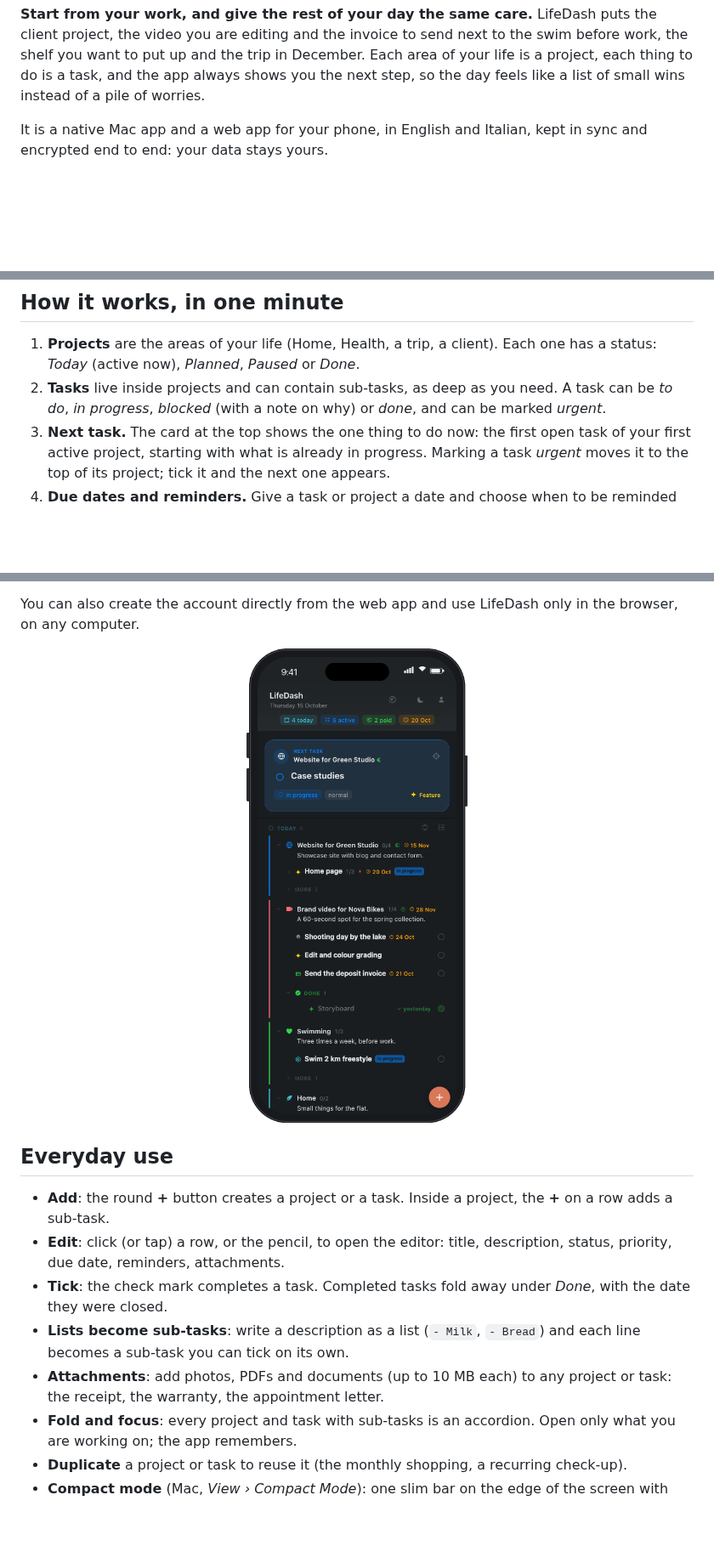
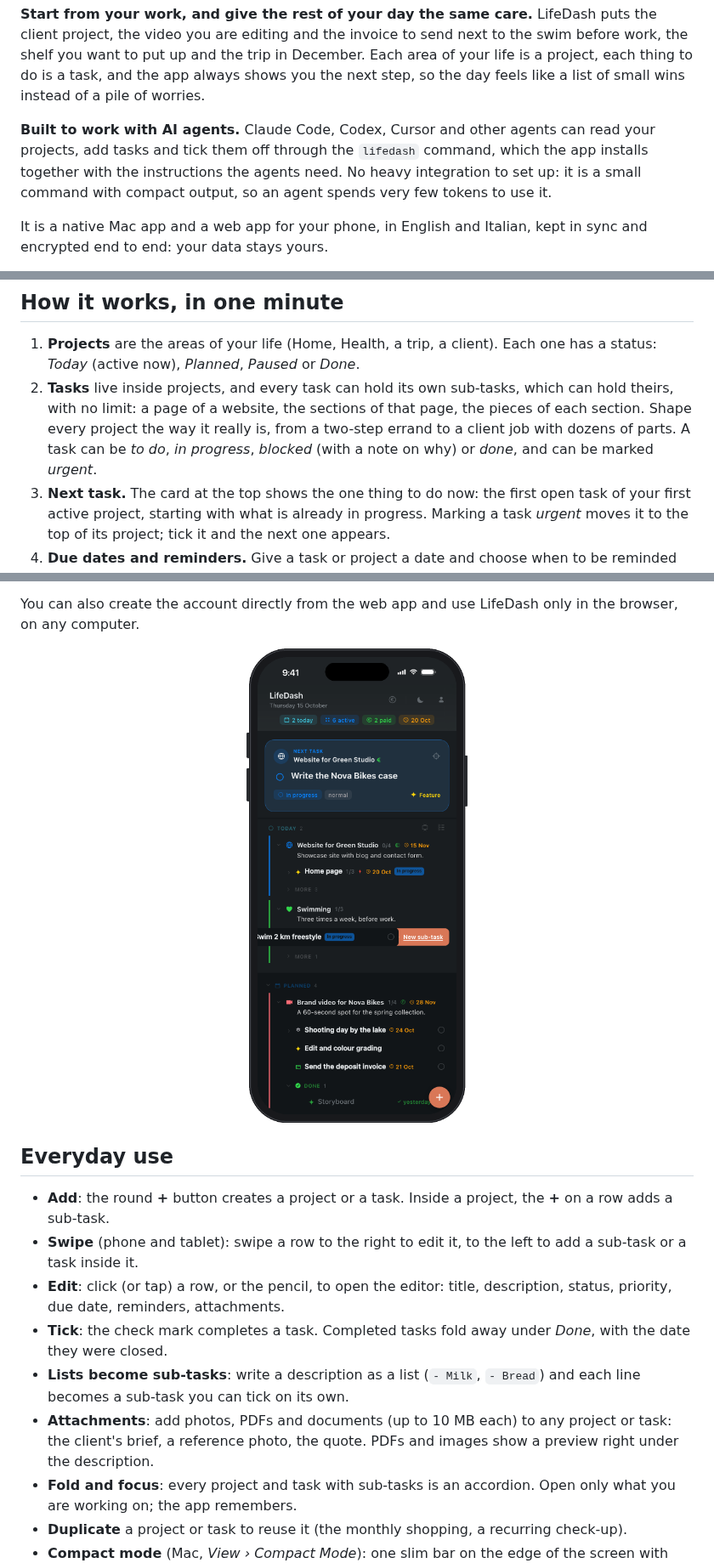
Before and after one commit to antarcorrado/lifedash, a Markdown page: README.md, 3 parts joined by grey strips. Shown at 85% size. Drawn GitHub-style; pictures changed too: docs/img/web-phone.png; blank space fills up the shorter version.

Commit message:
README: AI agents, nested sub-tasks, swipe; new Mac and iPhone screenshots

```diff
--- a/README.md
+++ b/README.md
@@ -10,6 +10,12 @@ next to the swim before work, the shelf you want to put up and the trip in
 December. Each area of your life is a project, each thing to do is a task, and
 the app always shows you the next step, so the day feels like a list of small
 wins instead of a pile of worries.
+
+**Built to work with AI agents.** Claude Code, Codex, Cursor and other agents
+can read your projects, add tasks and tick them off through the `lifedash`
+command, which the app installs together with the instructions the agents need.
+No heavy integration to set up: it is a small command with compact output, so
+an agent spends very few tokens to use it.
 
 It is a native Mac app and a web app for your phone, in English and Italian,
 kept in sync and encrypted end to end: your data stays yours.
@@ -35,8 +41,11 @@ kept in sync and encrypted end to end: your data stays yours.
 1. **Projects** are the areas of your life (Home, Health, a trip, a client).
    Each one has a status: *Today* (active now), *Planned*, *Paused* or
    *Done*.
-2. **Tasks** live inside projects and can contain sub-tasks, as deep as you
-   need. A task can be *to do*, *in progress*, *blocked* (with a note on why)
+2. **Tasks** live inside projects, and every task can hold its own
+   sub-tasks, which can hold theirs, with no limit: a page of a website, the
+   sections of that page, the pieces of each section. Shape every project the
+   way it really is, from a two-step errand to a client job with dozens of
+   parts. A task can be *to do*, *in progress*, *blocked* (with a note on why)
    or *done*, and can be marked *urgent*.
 3. **Next task.** The card at the top shows the one thing to do now: the
    first open task of your first active project, starting with what is
@@ -86,6 +95,8 @@ only in the browser, on any computer.
 
 - **Add**: the round **+** button creates a project or a task. Inside a
   project, the **+** on a row adds a sub-task.
+- **Swipe** (phone and tablet): swipe a row to the right to edit it, to the
+  left to add a sub-task or a task inside it.
 - **Edit**: click (or tap) a row, or the pencil, to open the editor: title,
   description, status, priority, due date, reminders, attachments.
 - **Tick**: the check mark completes a task. Completed tasks fold away under
@@ -93,7 +104,8 @@ only in the browser, on any computer.
 - **Lists become sub-tasks**: write a description as a list (`- Milk`,
   `- Bread`) and each line becomes a sub-task you can tick on its own.
 - **Attachments**: add photos, PDFs and documents (up to 10 MB each) to any
-  project or task: the receipt, the warranty, the appointment letter.
+  project or task: the client's brief, a reference photo, the quote. PDFs and
+  images show a preview right under the description.
 - **Fold and focus**: every project and task with sub-tasks is an accordion.
   Open only what you are working on; the app remembers.
 - **Duplicate** a project or task to reuse it (the monthly shopping, a
```
Also changed, not shown: other parts of README.md (+2 -0 lines), 3 other files.
